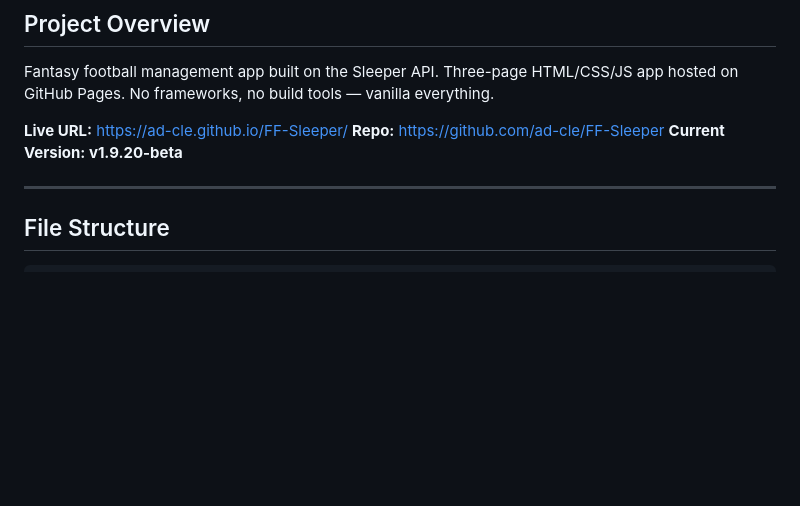
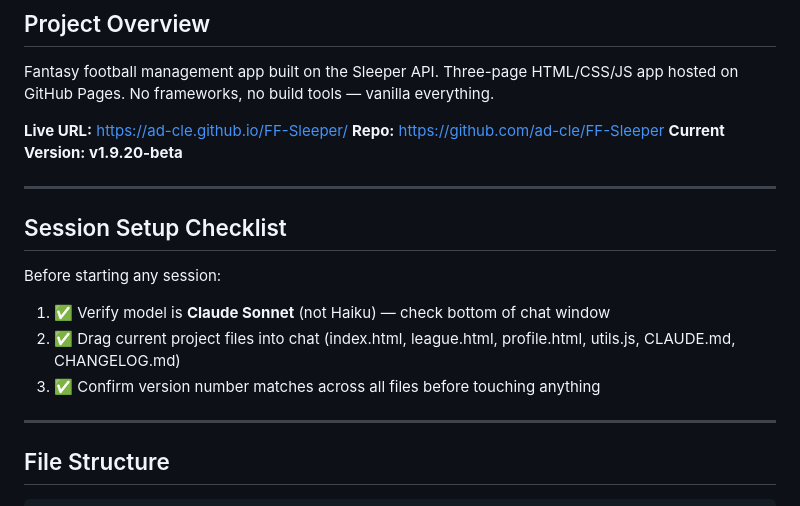
Before and after one commit to AD-CLE/FF-Sleeper, a Markdown page: CLAUDE.md, the part around the change. GitHub-like rendering; blank space fills up the shorter version.

```diff
--- a/CLAUDE.md
+++ b/CLAUDE.md
@@ -8,6 +8,14 @@ No frameworks, no build tools — vanilla everything.
 **Live URL:** https://ad-cle.github.io/FF-Sleeper/
 **Repo:** https://github.com/ad-cle/FF-Sleeper
 **Current Version: v1.9.20-beta**
+
+---
+
+## Session Setup Checklist
+Before starting any session:
+1. ✅ Verify model is **Claude Sonnet** (not Haiku) — check bottom of chat window
+2. ✅ Drag current project files into chat (index.html, league.html, profile.html, utils.js, CLAUDE.md, CHANGELOG.md)
+3. ✅ Confirm version number matches across all files before touching anything
 
 ---
 
```
